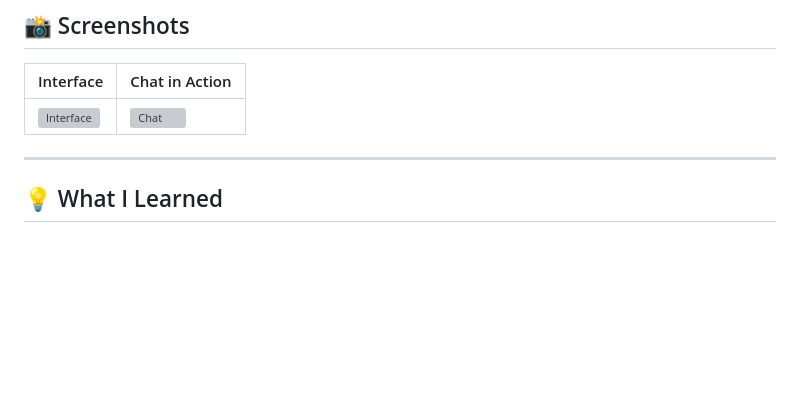
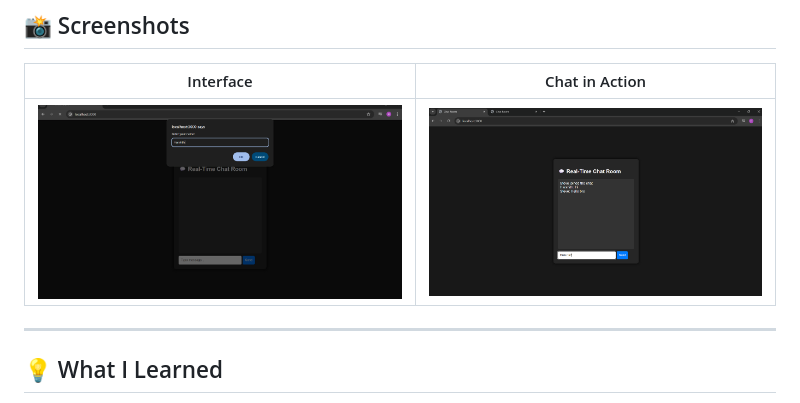
Before and after one commit to Harshith1702/Nodejs-real-time-chat, a Markdown page: README.md, the part around the change. Rendered like a GitHub page; blank space fills up the shorter version; grey boxes are pictures that could not be loaded.

```diff
--- a/README.md
+++ b/README.md
@@ -90,7 +90,7 @@ Client C  ◄──────────────────────
 
 | Interface | Chat in Action |
 |-----------|----------------|
-| ![Interface](screenshots/Interface.png) | ![Chat](screenshots/Chat.png) |
+| ![Interface](assets/Interface.png) | ![Chat](assets/Chat.png) |
 
 ---
 
```
